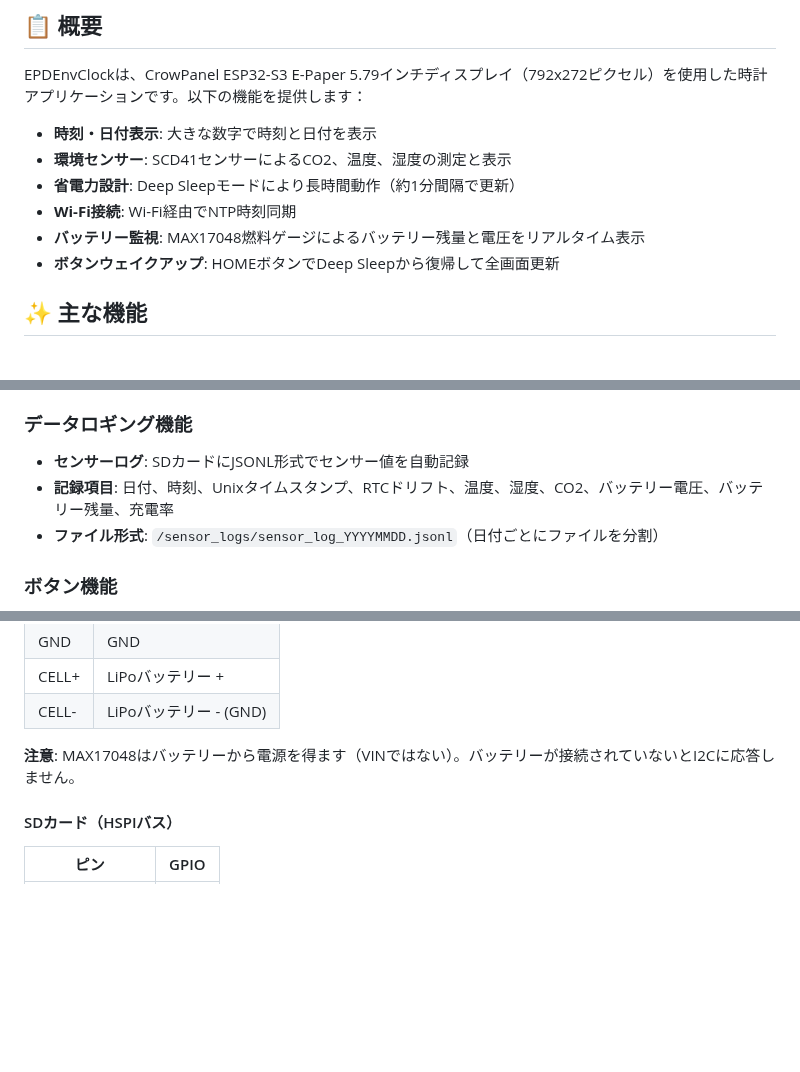
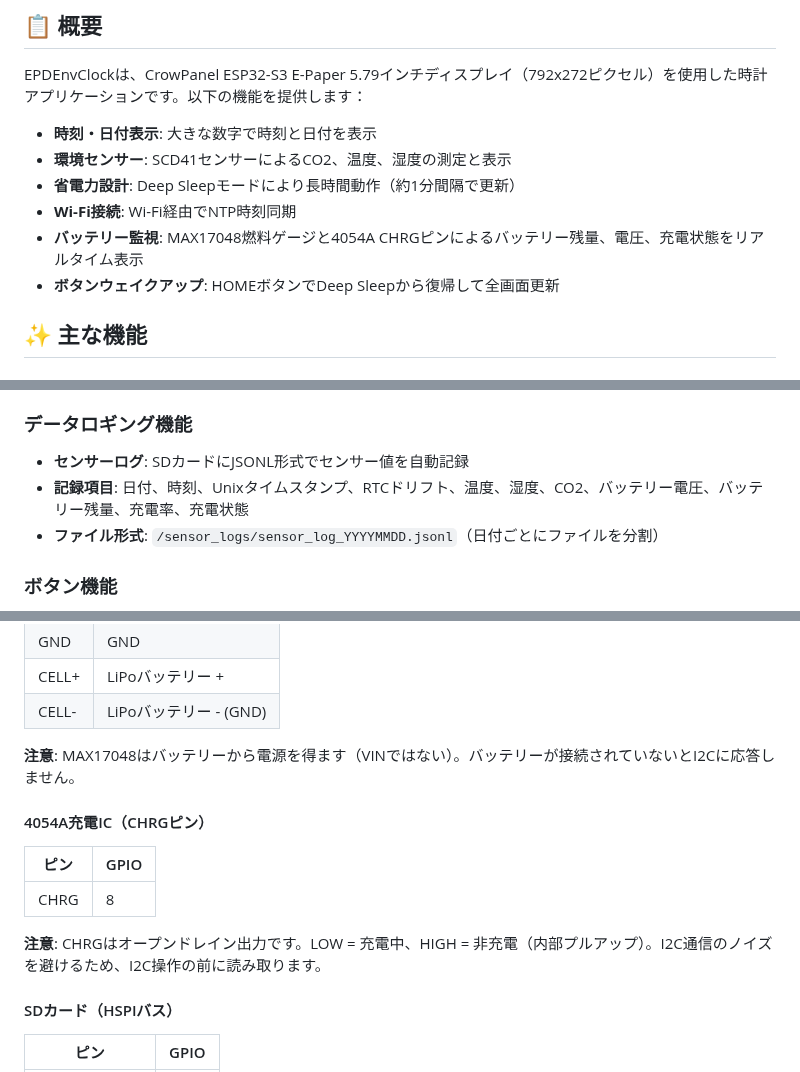
Before and after one commit to Saqoosha/EPDEnvClock, a Markdown page: README_ja.md, 3 parts joined by grey strips. Rendered like a GitHub page; blank space fills up the shorter version.

```diff
--- a/README_ja.md
+++ b/README_ja.md
@@ -12,7 +12,7 @@ EPDEnvClockは、CrowPanel ESP32-S3 E-Paper 5.79インチディスプレイ（79
 - **環境センサー**: SCD41センサーによるCO2、温度、湿度の測定と表示
 - **省電力設計**: Deep Sleepモードにより長時間動作（約1分間隔で更新）
 - **Wi-Fi接続**: Wi-Fi経由でNTP時刻同期
-- **バッテリー監視**: MAX17048燃料ゲージによるバッテリー残量と電圧をリアルタイム表示
+- **バッテリー監視**: MAX17048燃料ゲージと4054A CHRGピンによるバッテリー残量、電圧、充電状態をリアルタイム表示
 - **ボタンウェイクアップ**: HOMEボタンでDeep Sleepから復帰して全画面更新
 
 ## ✨ 主な機能
@@ -48,7 +48,7 @@ EPDEnvClockは、CrowPanel ESP32-S3 E-Paper 5.79インチディスプレイ（79
 ### データロギング機能
 
 - **センサーログ**: SDカードにJSONL形式でセンサー値を自動記録
-- **記録項目**: 日付、時刻、Unixタイムスタンプ、RTCドリフト、温度、湿度、CO2、バッテリー電圧、バッテリー残量、充電率
+- **記録項目**: 日付、時刻、Unixタイムスタンプ、RTCドリフト、温度、湿度、CO2、バッテリー電圧、バッテリー残量、充電率、充電状態
 - **ファイル形式**: `/sensor_logs/sensor_log_YYYYMMDD.jsonl`（日付ごとにファイルを分割）
 
 ### ボタン機能
@@ -95,6 +95,14 @@ EPDEnvClockは、CrowPanel ESP32-S3 E-Paper 5.79インチディスプレイ（79
 | CELL- | LiPoバッテリー - (GND) |
 
 **注意**: MAX17048はバッテリーから電源を得ます（VINではない）。バッテリーが接続されていないとI2Cに応答しません。
+
+#### 4054A充電IC（CHRGピン）
+
+| ピン | GPIO |
+|-----|------|
+| CHRG | 8 |
+
+**注意**: CHRGはオープンドレイン出力です。LOW = 充電中、HIGH = 非充電（内部プルアップ）。I2C通信のノイズを避けるため、I2C操作の前に読み取ります。
 
 #### SDカード（HSPIバス）
 
```
Also changed, not shown: other parts of README_ja.md (+1 -1 lines), AGENTS.md (+8 -1 lines), README.md (+11 -3 lines).
